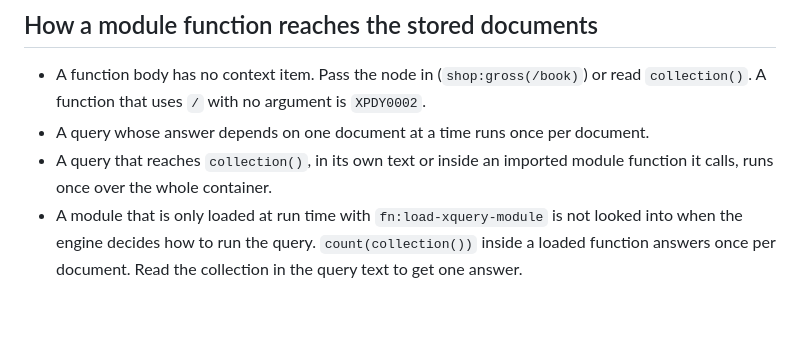
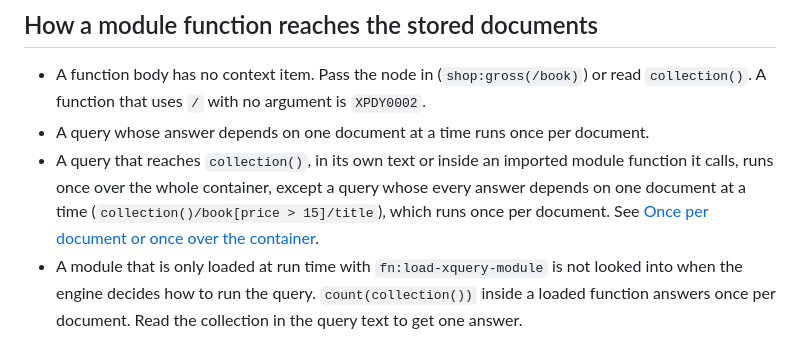
Before and after one commit to phoenixmldb/phoenixml-docs, a Markdown page: docs/phoenixmldb/xquery-modules.md, the part around the change. Drawn GitHub-style; blank space fills up the shorter version.

```diff
--- a/docs/phoenixmldb/xquery-modules.md
+++ b/docs/phoenixmldb/xquery-modules.md
@@ -189,7 +189,9 @@ Result: `EUR 12`, `EUR 24`, `EUR 36`, `EUR 48`, `EUR 60`.
   `collection()`. A function that uses `/` with no argument is `XPDY0002`.
 - A query whose answer depends on one document at a time runs once per document.
 - A query that reaches `collection()`, in its own text or inside an imported module function it
-  calls, runs once over the whole container.
+  calls, runs once over the whole container, except a query whose every answer depends on one
+  document at a time (`collection()/book[price > 15]/title`), which runs once per document. See
+  [Once per document or once over the container](documents-and-storage.md#once-per-document-or-once-over-the-container).
 - A module that is only loaded at run time with `fn:load-xquery-module` is not looked into when the
   engine decides how to run the query. `count(collection())` inside a loaded function answers once
   per document. Read the collection in the query text to get one answer.
```
Also changed, not shown: docs/phoenixmldb/resource-access.md (+4 -0 lines).
